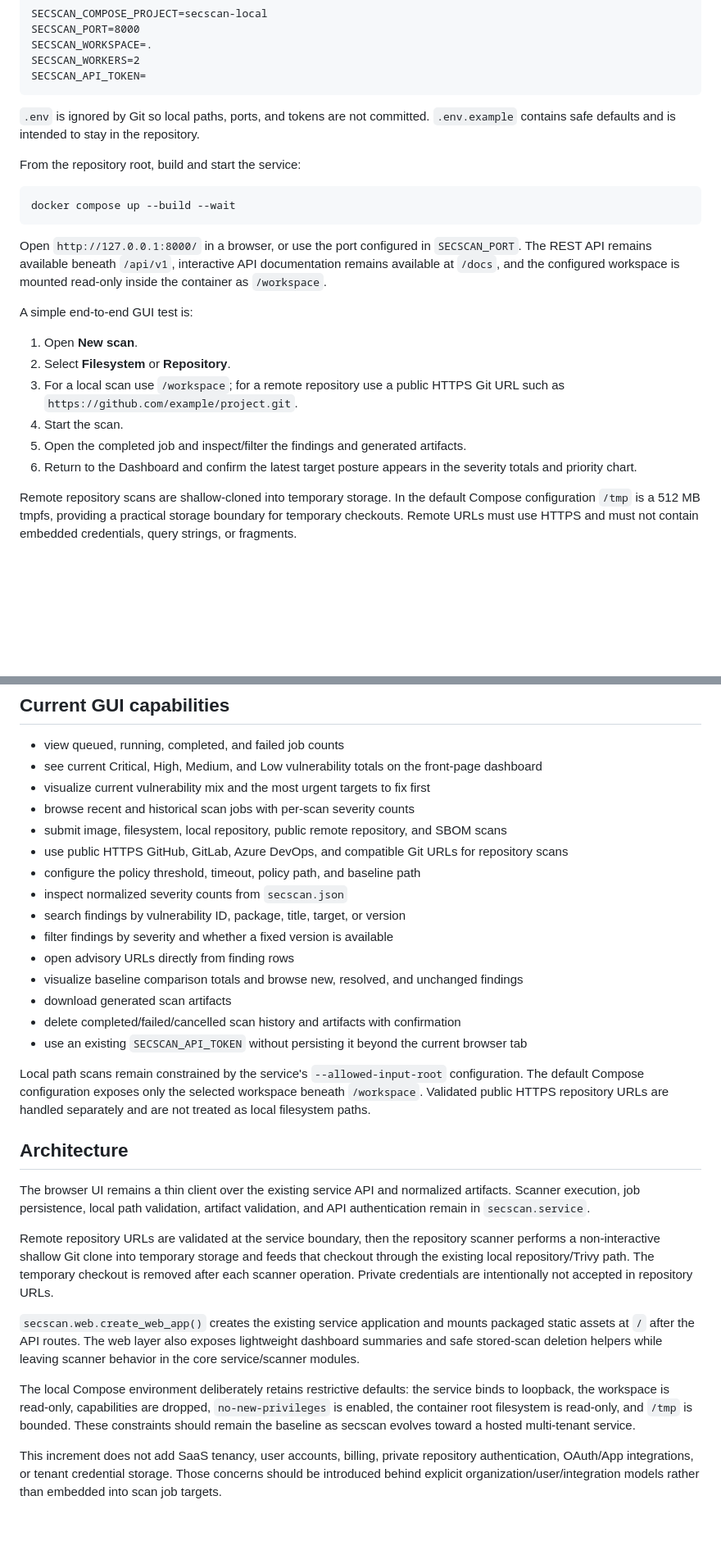
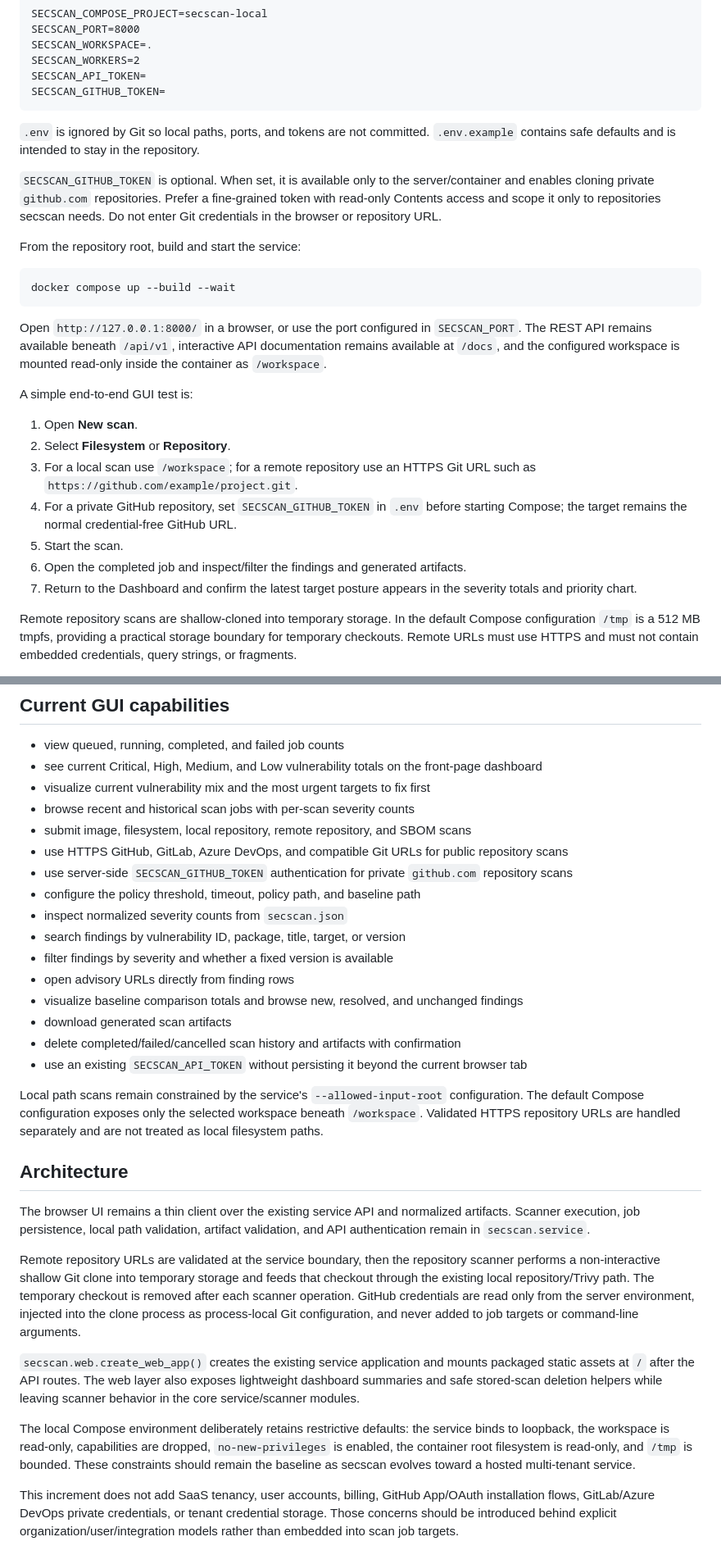
Before and after one commit to drakeg/secscan, a Markdown page: docs/WEB_UI.md, 2 parts joined by grey strips. Shown at 82% size. GitHub-like rendering; blank space fills up the shorter version.

Commit message:
Document private GitHub scans in Compose

````diff
--- a/docs/WEB_UI.md
+++ b/docs/WEB_UI.md
@@ -18,9 +18,12 @@ SECSCAN_PORT=8000
 SECSCAN_WORKSPACE=.
 SECSCAN_WORKERS=2
 SECSCAN_API_TOKEN=
+SECSCAN_GITHUB_TOKEN=
 ```
 
 `.env` is ignored by Git so local paths, ports, and tokens are not committed. `.env.example` contains safe defaults and is intended to stay in the repository.
+
+`SECSCAN_GITHUB_TOKEN` is optional. When set, it is available only to the server/container and enables cloning private `github.com` repositories. Prefer a fine-grained token with read-only Contents access and scope it only to repositories secscan needs. Do not enter Git credentials in the browser or repository URL.
 
 From the repository root, build and start the service:
 
@@ -34,10 +37,11 @@ A simple end-to-end GUI test is:
 
 1. Open **New scan**.
 2. Select **Filesystem** or **Repository**.
-3. For a local scan use `/workspace`; for a remote repository use a public HTTPS Git URL such as `https://github.com/example/project.git`.
-4. Start the scan.
-5. Open the completed job and inspect/filter the findings and generated artifacts.
-6. Return to the Dashboard and confirm the latest target posture appears in the severity totals and priority chart.
+3. For a local scan use `/workspace`; for a remote repository use an HTTPS Git URL such as `https://github.com/example/project.git`.
+4. For a private GitHub repository, set `SECSCAN_GITHUB_TOKEN` in `.env` before starting Compose; the target remains the normal credential-free GitHub URL.
+5. Start the scan.
+6. Open the completed job and inspect/filter the findings and generated artifacts.
+7. Return to the Dashboard and confirm the latest target posture appears in the severity totals and priority chart.
 
 Remote repository scans are shallow-cloned into temporary storage. In the default Compose configuration `/tmp` is a 512 MB tmpfs, providing a practical storage boundary for temporary checkouts. Remote URLs must use HTTPS and must not contain embedded credentials, query strings, or fragments.
 
@@ -144,8 +150,9 @@ The Dashboard is intended to answer what needs attention first rather than simpl
 - see current Critical, High, Medium, and Low vulnerability totals on the front-page dashboard
 - visualize current vulnerability mix and the most urgent targets to fix first
 - browse recent and historical scan jobs with per-scan severity counts
-- submit image, filesystem, local repository, public remote repository, and SBOM scans
-- use public HTTPS GitHub, GitLab, Azure DevOps, and compatible Git URLs for repository scans
+- submit image, filesystem, local repository, remote repository, and SBOM scans
+- use HTTPS GitHub, GitLab, Azure DevOps, and compatible Git URLs for public repository scans
+- use server-side `SECSCAN_GITHUB_TOKEN` authentication for private `github.com` repository scans
 - configure the policy threshold, timeout, policy path, and baseline path
 - inspect normalized severity counts from `secscan.json`
 - search findings by vulnerability ID, package, title, target, or version
@@ -156,16 +163,16 @@ The Dashboard is intended to answer what needs attention first rather than simpl
 - delete completed/failed/cancelled scan history and artifacts with confirmation
 - use an existing `SECSCAN_API_TOKEN` without persisting it beyond the current browser tab
 
-Local path scans remain constrained by the service's `--allowed-input-root` configuration. The default Compose configuration exposes only the selected workspace beneath `/workspace`. Validated public HTTPS repository URLs are handled separately and are not treated as local filesystem paths.
+Local path scans remain constrained by the service's `--allowed-input-root` configuration. The default Compose configuration exposes only the selected workspace beneath `/workspace`. Validated HTTPS repository URLs are handled separately and are not treated as local filesystem paths.
 
 ## Architecture
 
 The browser UI remains a thin client over the existing service API and normalized artifacts. Scanner execution, job persistence, local path validation, artifact validation, and API authentication remain in `secscan.service`.
 
-Remote repository URLs are validated at the service boundary, then the repository scanner performs a non-interactive shallow Git clone into temporary storage and feeds that checkout through the existing local repository/Trivy path. The temporary checkout is removed after each scanner operation. Private credentials are intentionally not accepted in repository URLs.
+Remote repository URLs are validated at the service boundary, then the repository scanner performs a non-interactive shallow Git clone into temporary storage and feeds that checkout through the existing local repository/Trivy path. The temporary checkout is removed after each scanner operation. GitHub credentials are read only from the server environment, injected into the clone process as process-local Git configuration, and never added to job targets or command-line arguments.
 
 `secscan.web.create_web_app()` creates the existing service application and mounts packaged static assets at `/` after the API routes. The web layer also exposes lightweight dashboard summaries and safe stored-scan deletion helpers while leaving scanner behavior in the core service/scanner modules.
 
 The local Compose environment deliberately retains restrictive defaults: the service binds to loopback, the workspace is read-only, capabilities are dropped, `no-new-privileges` is enabled, the container root filesystem is read-only, and `/tmp` is bounded. These constraints should remain the baseline as secscan evolves toward a hosted multi-tenant service.
 
-This increment does not add SaaS tenancy, user accounts, billing, private repository authentication, OAuth/App integrations, or tenant credential storage. Those concerns should be introduced behind explicit organization/user/integration models rather than embedded into scan job targets.
+This increment does not add SaaS tenancy, user accounts, billing, GitHub App/OAuth installation flows, GitLab/Azure DevOps private credentials, or tenant credential storage. Those concerns should be introduced behind explicit organization/user/integration models rather than embedded into scan job targets.
````
Also changed, not shown: other parts of docs/WEB_UI.md (+5 -3 lines).
